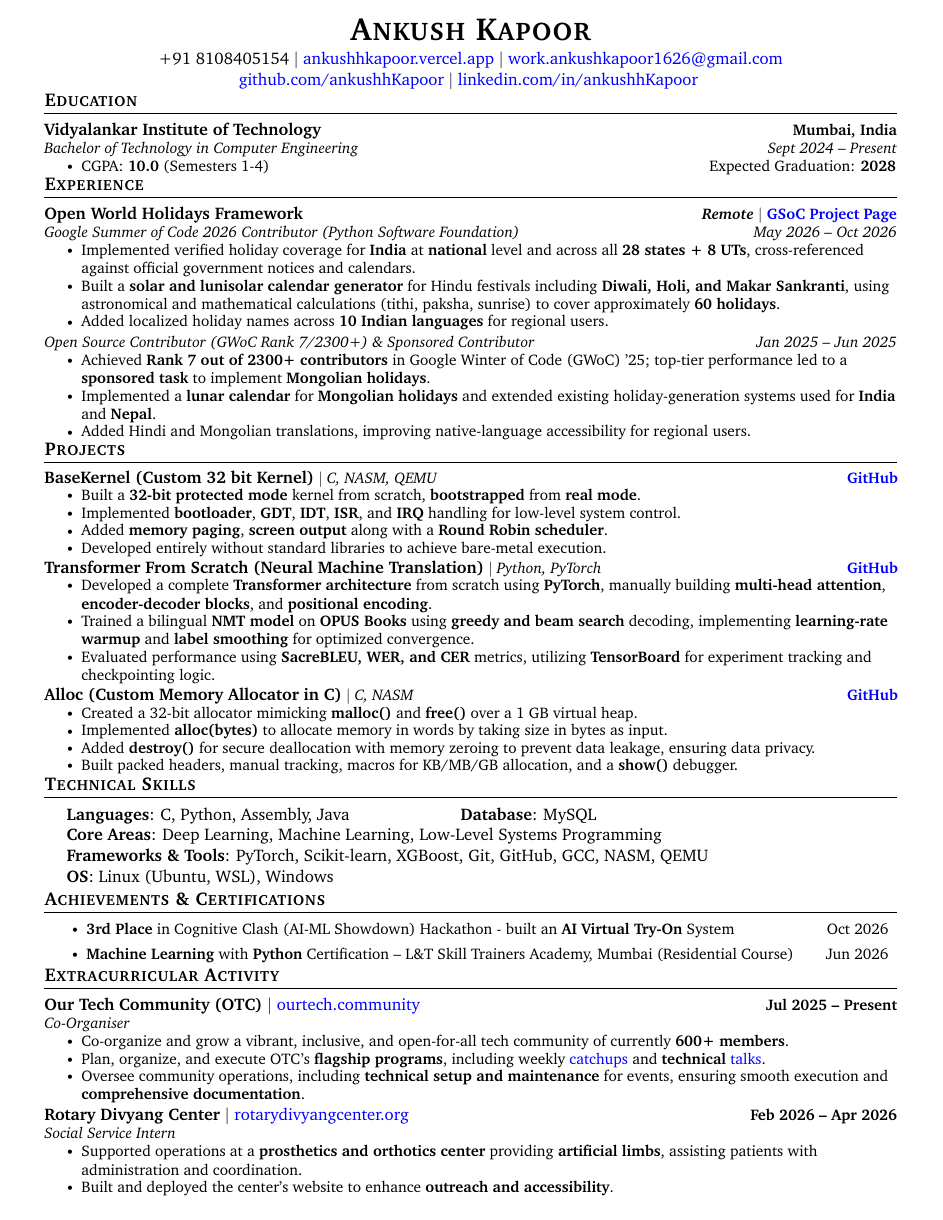
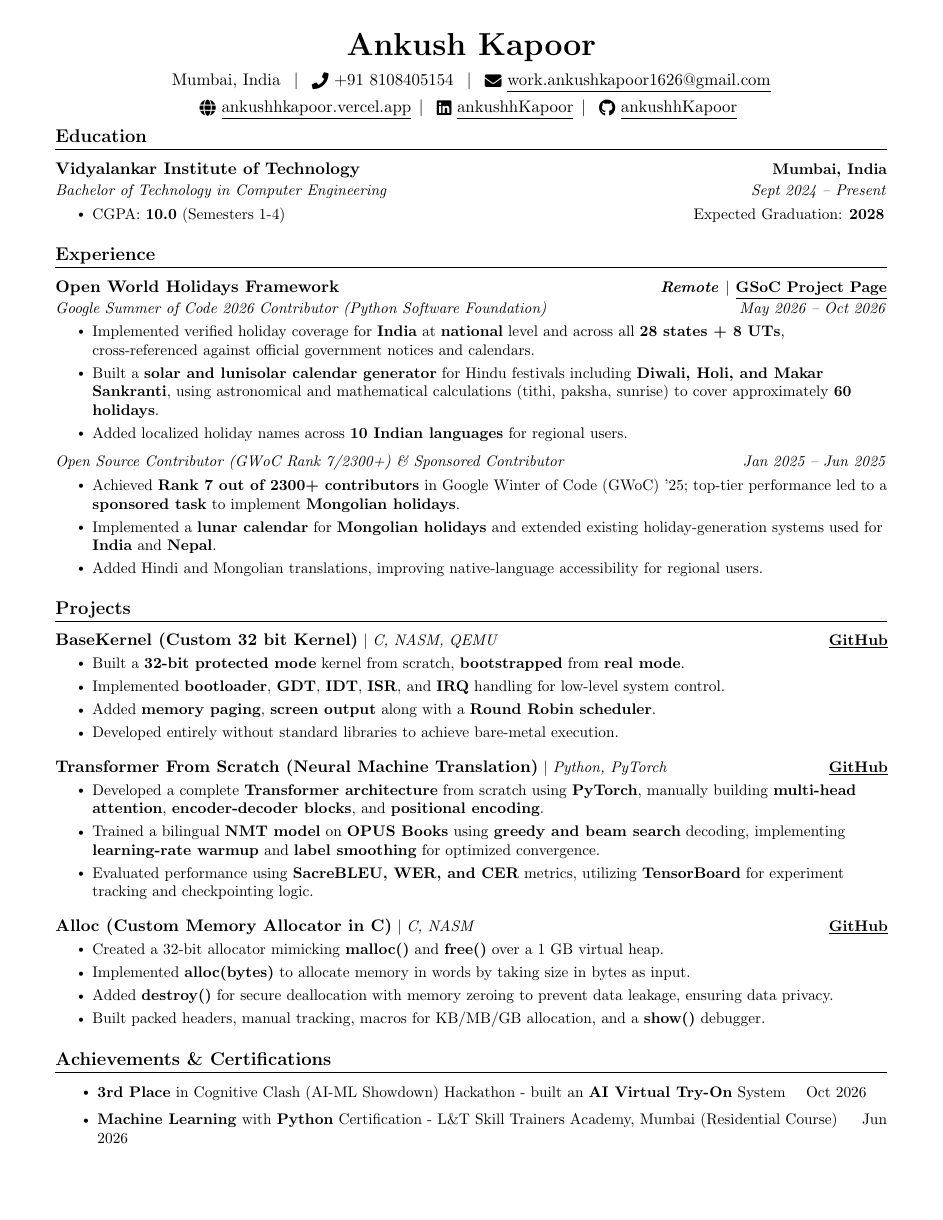
Before and after one commit to ankushhKapoor/resume, a LaTeX CV (Ankush-Kapoor-Resume.tex): the whole page before the commit and page 1 of 2 after it. Compiled offline with pdfLaTeX.

Commit message:
v2
change font, link color to black, add spacing, 1 pg to 2 pg resume

```diff
--- a/Ankush-Kapoor-Resume.tex
+++ b/Ankush-Kapoor-Resume.tex
@@ -29,7 +29,7 @@
 \input{glyphtounicode}
 
 \usepackage{xcolor}
-\hypersetup{colorlinks,urlcolor=blue}
+\hypersetup{colorlinks,allcolors=black}
 
 
 % ----------FONT OPTIONS----------
@@ -41,7 +41,7 @@
 
 % serif
 % \usepackage{CormorantGaramond}
-\usepackage{charter}
+% \usepackage{charter}
 % \usepackage{times}
 % \usepackage{helvet}
 
@@ -52,11 +52,10 @@
 \renewcommand{\headrulewidth}{0pt}
 \renewcommand{\footrulewidth}{0pt}
 
-% Adjust margins
-\addtolength{\oddsidemargin}{-0.6in}
+\addtolength{\oddsidemargin}{-0.5in}
 \addtolength{\evensidemargin}{-0.5in}
-\addtolength{\textwidth}{1.19in}
-\addtolength{\topmargin}{-0.83in}
+\addtolength{\textwidth}{1in}
+\addtolength{\topmargin}{-0.7in}
 \addtolength{\textheight}{1.4in}
 
 \urlstyle{same}
@@ -68,7 +67,7 @@
 % Sections formatting
 \titleformat{\section}{
   \vspace{-3pt}\scshape\raggedright\large\bfseries
-}{}{0em}{}[\color{black}\titlerule \vspace{-4pt}]
+}{}{0em}{}[\color{black}\titlerule \vspace{-2pt}]
 
 % Ensure that the generated PDF is machine readable/ATS parsable.
 \pdfgentounicode=1
@@ -77,7 +76,7 @@
 % Custom commands
 \newcommand{\resumeItem}[1]{
   \item\small{
-    {#1 \vspace{-3pt}}
+    {#1 \vspace{-1pt}}
   }
 }
 
@@ -90,26 +89,26 @@
 \newcommand{\resumeSubheading}[4]{
   \vspace{-2pt}\item
     \begin{tabular*}{1.0\textwidth}[t]{l@{\extracolsep{\fill}}r}
-      \vspace{-2pt}\textbf{#1} & \textbf{\small #2} \\
+      \vspace{-2pt}\textbf{#1} & \textbf{\small #2} \\[2pt]
       \textit{\small#3} & \textit{\small #4} \\
-    \end{tabular*}\vspace{-8pt}
+    \end{tabular*}\vspace{-6pt}
 } % education, experience heading and first line ka vsapce
 
 \newcommand{\resumeSubSubheading}[2]{
     \item
     \begin{tabular*}{0.97\textwidth}{l@{\extracolsep{\fill}}r}
       \textit{\small#1} & \textit{\small #2} \\
-    \end{tabular*}\vspace{-8pt}
+    \end{tabular*}
 }
 
 \newcommand{\resumeProjectHeading}[2]{
     \item
     \begin{tabular*}{1.001\textwidth}{l@{\extracolsep{\fill}}r}
       \small#1 & \textbf{\small #2}\\
-    \end{tabular*}\vspace{-8pt}
+    \end{tabular*}\vspace{-6pt}
 } % project heading and first line ka vsapce
 
-\newcommand{\resumeSubItem}[1]{\resumeItem{#1}\vspace{-9pt}}
+\newcommand{\resumeSubItem}[1]{\resumeItem{#1}\vspace{-7pt}}
 
 \renewcommand\labelitemi{$\vcenter{\hbox{\tiny$\bullet$}}$}
 \renewcommand\labelitemii{$\vcenter{\hbox{\tiny$\bullet$}}$}
@@ -117,8 +116,9 @@
 \newcommand{\resumeSubHeadingListStart}{\begin{itemize}[leftmargin=0.0in, label={}]}
 \newcommand{\resumeSubHeadingListEnd}{\end{itemize}}
 \newcommand{\resumeItemListStart}{\begin{itemize}}
-\newcommand{\resumeItemListEnd}{\end{itemize}\vspace{-9pt}}
+\newcommand{\resumeItemListEnd}{\end{itemize}\vspace{-4pt}}
 
+\usepackage{enumitem}
 % -------------------------------------------
 %%%%%%  RESUME STARTS HERE  %%%%%%%%%%%%%%%%%%%%%%%%%%%%
 
@@ -126,21 +126,42 @@
 \begin{document}
 
 
-% ----------HEADING----------
+% % ----------HEADING----------
+
+% \begin{center}
+%     {\huge \scshape \textbf{Ankush Kapoor}} \\ \vspace{2pt}
+%     % \footnotesize
+%     +91 8108405154 $|$  \href{https://ankushhkapoor.vercel.app}{ankushhkapoor.vercel.app} $|$
+%     \href{mailto:work.ankushkapoor1626@gmail.com}{work.ankushkapoor1626@gmail.com} \\
+%     \href{https://github.com/ankushhKapoor}{github.com/ankushhKapoor} $|$
+%     \href{https://linkedin.com/in/ankushhKapoor}{linkedin.com/in/ankushhKapoor}    \vspace{-8pt}
+% %    \small
+% %     \mbox{%
+% %     \href{https://ankushhkapoor.vercel.app}{ankushhkapoor.vercel.app}\hspace{0.2em}$|$\hspace{0.2em}\href{https://github.com/ankushhKapoor}{github.com/ankushhKapoor}\hspace{0.2em}$|$\hspace{0.2em}\href{https://linkedin.com/in/ankushhKapoor}{linkedin.com/in/ankushhKapoor}\hspace{0.2em}$|$\hspace{0.2em}\href{mailto:work.ankushkapoor1626@gmail.com}{work.ankushkapoor1626@gmail.com}%
+% %     }
+%     \vspace{-5pt}
+% \end{center}
+
+
+
+% ---------- HEADING ----------
 
 \begin{center}
-    {\huge \scshape \textbf{Ankush Kapoor}} \\ \vspace{2pt}
-    % \footnotesize
-    +91 8108405154 $|$  \href{https://ankushhkapoor.vercel.app}{ankushhkapoor.vercel.app} $|$
-    \href{mailto:work.ankushkapoor1626@gmail.com}{work.ankushkapoor1626@gmail.com} \\
-    \href{https://github.com/ankushhKapoor}{github.com/ankushhKapoor} $|$
-    \href{https://linkedin.com/in/ankushhKapoor}{linkedin.com/in/ankushhKapoor}    \vspace{-8pt}
-%    \small
-%     \mbox{%
-%     \href{https://ankushhkapoor.vercel.app}{ankushhkapoor.vercel.app}\hspace{0.2em}$|$\hspace{0.2em}\href{https://github.com/ankushhKapoor}{github.com/ankushhKapoor}\hspace{0.2em}$|$\hspace{0.2em}\href{https://linkedin.com/in/ankushhKapoor}{linkedin.com/in/ankushhKapoor}\hspace{0.2em}$|$\hspace{0.2em}\href{mailto:work.ankushkapoor1626@gmail.com}{work.ankushkapoor1626@gmail.com}%
-%     }
-    \vspace{-5pt}
+    {\huge \scshape \textbf{Ankush Kapoor}}\\[6pt]
+Mumbai, India \hspace{5pt}$|$\hspace{5pt}
+\raisebox{-0.15\height}{\faPhone}~+91 8108405154 \hspace{5pt}$|$\hspace{5pt}
+\href{mailto:work.ankushkapoor1626@gmail.com}
+{\raisebox{-0.15\height}{\faEnvelope}~\underline{work.ankushkapoor1626@gmail.com}}\\[4pt]
+\href{https://ankushhkapoor.vercel.app}
+{\raisebox{-0.15\height}{\faGlobe}~\underline{ankushhkapoor.vercel.app}}\hspace{5pt}$|$\hspace{5pt}
+\href{https://linkedin.com/in/ankushhKapoor}
+{\raisebox{-0.15\height}{\faLinkedin}~\underline{ankushhKapoor}}\hspace{5pt}$|$\hspace{5pt}
+\href{https://github.com/ankushhKapoor}
+{\raisebox{-0.15\height}{\faGithub}~\underline{ankushhKapoor}}
+    \vspace{-8pt}
 \end{center}
+
+
 
 % -----------EDUCATION-----------
 \section{Education}
@@ -173,14 +194,14 @@
 
 \resumeSubHeadingListStart
     \resumeSubheading
-    {Open World Holidays Framework}{\emph{Remote} $|$ \href{https://summerofcode.withgoogle.com/programs/2026/projects/3FLbU2v4}{GSoC Project Page}}
+    {Open World Holidays Framework}{\emph{Remote} $|$ \href{https://summerofcode.withgoogle.com/programs/2026/projects/3FLbU2v4}{\underline{GSoC Project Page}}}
     {Google Summer of Code 2026 Contributor (Python Software Foundation)}{May 2026 -- Oct 2026}
     \resumeItemListStart
         \resumeItem{Implemented verified holiday coverage for \textbf{India} at \textbf{national} level and across all \textbf{28 states + 8 UTs}, cross-referenced against official government notices and calendars.}
         \resumeItem{Built a \textbf{solar and lunisolar calendar generator} for Hindu festivals including \textbf{Diwali, Holi, and Makar Sankranti}, using astronomical and mathematical calculations (tithi, paksha, sunrise) to cover approximately \textbf{60 holidays}.}
         \resumeItem{Added localized holiday names across \textbf{10 Indian languages} for regional users.}
     \resumeItemListEnd
-\vspace{-9pt}
+\vspace{-15pt}
 
     \resumeSubheading
     {}{}
@@ -221,7 +240,7 @@
     \vspace{-7pt}
     \resumeSubHeadingListStart
         \resumeProjectHeading
-            {\textbf{\normalsize{BaseKernel (Custom 32 bit Kernel)}} $|$ \emph{C, NASM, QEMU}}{\href{https://github.com/ankushhKapoor/BaseKernel}{GitHub}}
+            {\textbf{\normalsize{BaseKernel (Custom 32 bit Kernel)}} $|$ \emph{C, NASM, QEMU}}{\href{https://github.com/ankushhKapoor/BaseKernel}{\underline{GitHub}}}
             \resumeItemListStart
                 \resumeItem{Built a \textbf{32-bit protected mode} kernel from scratch, \textbf{bootstrapped} from \textbf{real mode}.}
             \resumeItem{Implemented \textbf{bootloader}, \textbf{GDT}, \textbf{IDT}, \textbf{ISR}, and \textbf{IRQ} handling for low-level system control.}
@@ -231,7 +250,7 @@
         \vspace{-13pt}
 
                 \resumeProjectHeading
-            {\textbf{\normalsize{Transformer From Scratch (Neural Machine Translation)}} $|$ \emph{Python, PyTorch}}{\href{https://github.com/ankushhKapoor/transformer-from-scratch}{GitHub}}
+            {\textbf{\normalsize{Transformer From Scratch (Neural Machine Translation)}} $|$ \emph{Python, PyTorch}}{\href{https://github.com/ankushhKapoor/transformer-from-scratch}{\underline{GitHub}}}
             \resumeItemListStart
                \resumeItem{Developed a complete \textbf{Transformer architecture} from scratch using \textbf{PyTorch}, manually building \textbf{multi-head attention}, \textbf{encoder-decoder blocks}, and \textbf{positional encoding}.}
                 \resumeItem{Trained a bilingual \textbf{NMT model} on \textbf{OPUS Books} using \textbf{greedy and beam search} decoding, implementing \textbf{learning-rate warmup} and \textbf{label smoothing} for optimized convergence.}
@@ -249,6 +268,18 @@
             \resumeItemListEnd
         \resumeSubHeadingListEnd
         \vspace{-12pt}
+
+% -----------ACHIEVENEMENTS & CERTIFICATIONS-----------
+\section{Achievements \& Certifications}
+    \resumeItemListStart
+        \resumeItem{\textbf{3rd Place} in Cognitive Clash (AI-ML Showdown) Hackathon - built an \textbf{AI Virtual Try-On} System \hfill Oct 2026}
+        \vspace{-2pt}
+        \resumeItem{\textbf{Machine Learning} with \textbf{Python} Certification - L\&T Skill Trainers Academy, Mumbai (Residential Course) \hfill Jun 2026}
+    \resumeItemListEnd
+
+\newpage
+\vspace*{1pt}
+\vspace{-15pt}
 
 % -----------SKILLS-----------
 \section{Technical Skills}
@@ -267,31 +298,22 @@
             \end{tabular}
         }}
     \end{itemize}
-\vspace{-20pt}
-
-% -----------ACHIEVENEMENTS & CERTIFICATIONS-----------
-\section{Achievements \& Certifications}
-    \resumeItemListStart
-        \resumeItem{\textbf{3rd Place} in Cognitive Clash (AI-ML Showdown) Hackathon - built an \textbf{AI Virtual Try-On} System \hfill Oct 2026}
-        \resumeItem{\textbf{Machine Learning} with \textbf{Python} Certification -- L\&T Skill Trainers Academy, Mumbai (Residential Course) \hfill Jun 2026}
-    \resumeItemListEnd
-\vspace{-7pt}
 
 % -----------EXTRACURRICULAR ACTIVITY-----------
 \section{Extracurricular Activity}
     \resumeSubHeadingListStart
         \resumeSubheading
-            {\textbf{\normalsize{Our Tech Community (OTC)}} $|$ {\normalfont \href{https://ourtech.community}{ourtech.community}}}{Jul 2025 -- Present}
+            {\textbf{\normalsize{Our Tech Community (OTC)}} $|$ {\normalfont \href{https://ourtech.community}{\underline{ourtech.community}}}}{Jul 2025 -- Present}
             {Co-Organiser}{}
             \resumeItemListStart
                 \resumeItem{Co-organize and grow a vibrant, inclusive, and open-for-all tech community of currently \textbf{600+ members}.}
-                \resumeItem{Plan, organize, and execute OTC's \textbf{flagship programs}, including weekly \href{https://catchup.ourtech.community/}{catchups} and \textbf{technical} \href{https://talks.ourtech.community/}{talks}.}
+                \resumeItem{Plan, organize, and execute OTC's \textbf{flagship programs}, including weekly \href{https://catchup.ourtech.community/}{\underline{catchups}} and \textbf{technical} \href{https://talks.ourtech.community/}{\underline{talks}}.}
                 \resumeItem{Oversee community operations, including \textbf{technical setup and maintenance} for events, ensuring smooth execution and \textbf{comprehensive documentation}.}
             \resumeItemListEnd
             \vspace{3pt}
 
     \resumeSubheading
-        {\textbf{\normalsize{Rotary Divyang Center}} $|$ {\normalfont \href{https://rotarydivyangcenter.org}{rotarydivyangcenter.org}}}{Feb 2026 -- Apr 2026}
+        {\textbf{\normalsize{Rotary Divyang Center}} $|$ {\normalfont \href{https://rotarydivyangcenter.org}{\underline{rotarydivyangcenter.org}}}}{Feb 2026 -- Apr 2026}
         {Social Service Intern}{}
         \resumeItemListStart
             \resumeItem{Supported operations at a \textbf{prosthetics and orthotics center} providing \textbf{artificial limbs}, assisting patients with administration and coordination.}
```
Also changed, not shown: Ankush-Kapoor-Resume.pdf, Ankush-Kapoor-Resume.tex (6 more changed lines).
